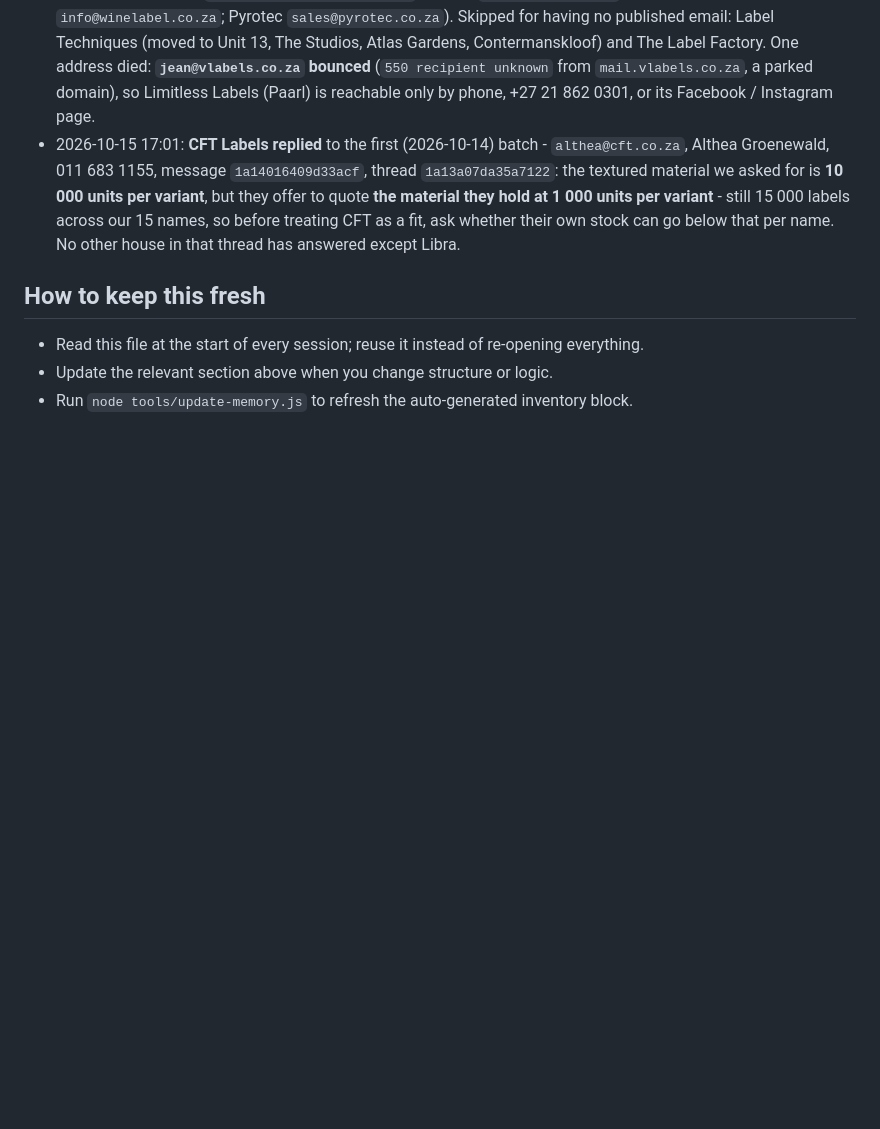
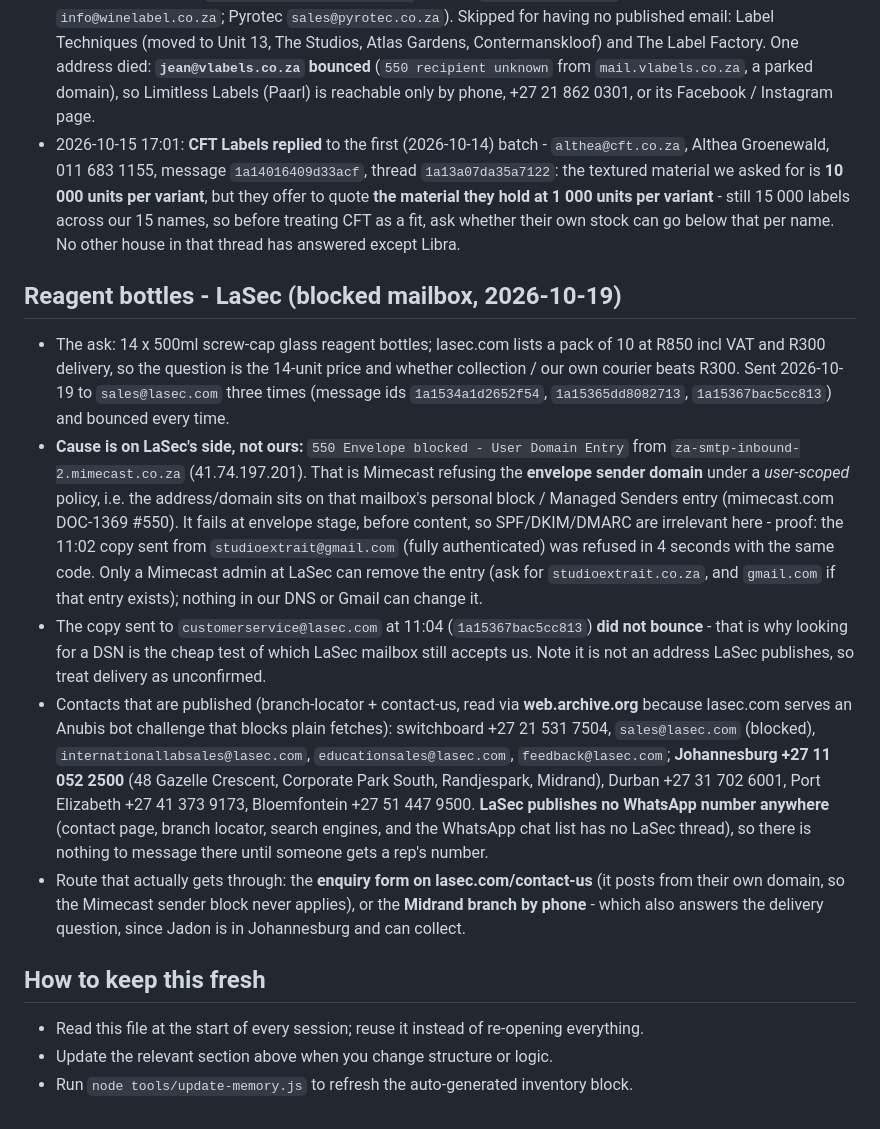
Before and after one commit to SupramXD/Minara5-website-HTML, a Markdown page: MEMORY.md, the part around the change. GitHub-like rendering; blank space fills up the shorter version.

Commit message:
MEMORY: LaSec reagent-bottle enquiry blocked by their Mimecast, published contacts and the routes that work

```diff
--- a/MEMORY.md
+++ b/MEMORY.md
@@ -312,6 +312,13 @@
 - 2026-10-15: **emailed the Paarl houses and, in a second message, the Cape houses that would courier a small run.** Same wording rules as the Verohs mail (under 500, one label in 15 names, no per-name surprise), body saved at `%TEMP%\paarl-outreach-body.txt`, subject "Textured paper labels for a perfume bottle, small run of under 500 labels", both carrying `2026-10-14-label-studioextrait-43x30mm.svg` + `2026-10-14-bottle-mockup-wild-bergamot.png`, sent 2026-10-15 17:59 SAST from Studio Extrait <jadon@studioextrait.co.za> with `To: jadon@studioextrait.co.za` and every supplier in **BCC** (checked in the raw payload, not just the send log): **`1a1404a7a5909084`** = Paarl (Lebone, Limitless, CREATE SA) and **`1a1404a89d7febea`** = Cape (Future Labels `sales@futurelabels.co.za` Montague Gardens; LPT `info@lpt.co.za` Maitland, already on the short-run shortlist; Asset Print `enquiries@assetprint.co.za`; Hot Ink `info@hotink.co.za`; Wine Label `info@winelabel.co.za`; Pyrotec `sales@pyrotec.co.za`). Skipped for having no published email: Label Techniques (moved to Unit 13, The Studios, Atlas Gardens, Contermanskloof) and The Label Factory. One address died: **`jean@vlabels.co.za` bounced** (`550 recipient unknown` from `mail.vlabels.co.za`, a parked domain), so Limitless Labels (Paarl) is reachable only by phone, +27 21 862 0301, or its Facebook / Instagram page.
 - 2026-10-15 17:01: **CFT Labels replied** to the first (2026-10-14) batch - `althea@cft.co.za`, Althea Groenewald, 011 683 1155, message `1a14016409d33acf`, thread `1a13a07da35a7122`: the textured material we asked for is **10 000 units per variant**, but they offer to quote **the material they hold at 1 000 units per variant** - still 15 000 labels across our 15 names, so before treating CFT as a fit, ask whether their own stock can go below that per name. No other house in that thread has answered except Libra.
 
+## Reagent bottles - LaSec (blocked mailbox, 2026-10-19)
+- The ask: 14 x 500ml screw-cap glass reagent bottles; lasec.com lists a pack of 10 at R850 incl VAT and R300 delivery, so the question is the 14-unit price and whether collection / our own courier beats R300. Sent 2026-10-19 to `sales@lasec.com` three times (message ids `1a1534a1d2652f54`, `1a15365dd8082713`, `1a15367bac5cc813`) and bounced every time.
+- **Cause is on LaSec's side, not ours:** `550 Envelope blocked - User Domain Entry` from `za-smtp-inbound-2.mimecast.co.za` (41.74.197.201). That is Mimecast refusing the **envelope sender domain** under a *user-scoped* policy, i.e. the address/domain sits on that mailbox's personal block / Managed Senders entry (mimecast.com DOC-1369 #550). It fails at envelope stage, before content, so SPF/DKIM/DMARC are irrelevant here - proof: the 11:02 copy sent from `studioextrait@gmail.com` (fully authenticated) was refused in 4 seconds with the same code. Only a Mimecast admin at LaSec can remove the entry (ask for `studioextrait.co.za`, and `gmail.com` if that entry exists); nothing in our DNS or Gmail can change it.
+- The copy sent to `customerservice@lasec.com` at 11:04 (`1a15367bac5cc813`) **did not bounce** - that is why looking for a DSN is the cheap test of which LaSec mailbox still accepts us. Note it is not an address LaSec publishes, so treat delivery as unconfirmed.
+- Contacts that are published (branch-locator + contact-us, read via **web.archive.org** because lasec.com serves an Anubis bot challenge that blocks plain fetches): switchboard +27 21 531 7504, `sales@lasec.com` (blocked), `internationallabsales@lasec.com`, `educationsales@lasec.com`, `feedback@lasec.com`; **Johannesburg +27 11 052 2500** (48 Gazelle Crescent, Corporate Park South, Randjespark, Midrand), Durban +27 31 702 6001, Port Elizabeth +27 41 373 9173, Bloemfontein +27 51 447 9500. **LaSec publishes no WhatsApp number anywhere** (contact page, branch locator, search engines, and the WhatsApp chat list has no LaSec thread), so there is nothing to message there until someone gets a rep's number.
+- Route that actually gets through: the **enquiry form on lasec.com/contact-us** (it posts from their own domain, so the Mimecast sender block never applies), or the **Midrand branch by phone** - which also answers the delivery question, since Jadon is in Johannesburg and can collect.
+
 ## How to keep this fresh
 - Read this file at the start of every session; reuse it instead of re-opening everything.
 - Update the relevant section above when you change structure or logic.
```
